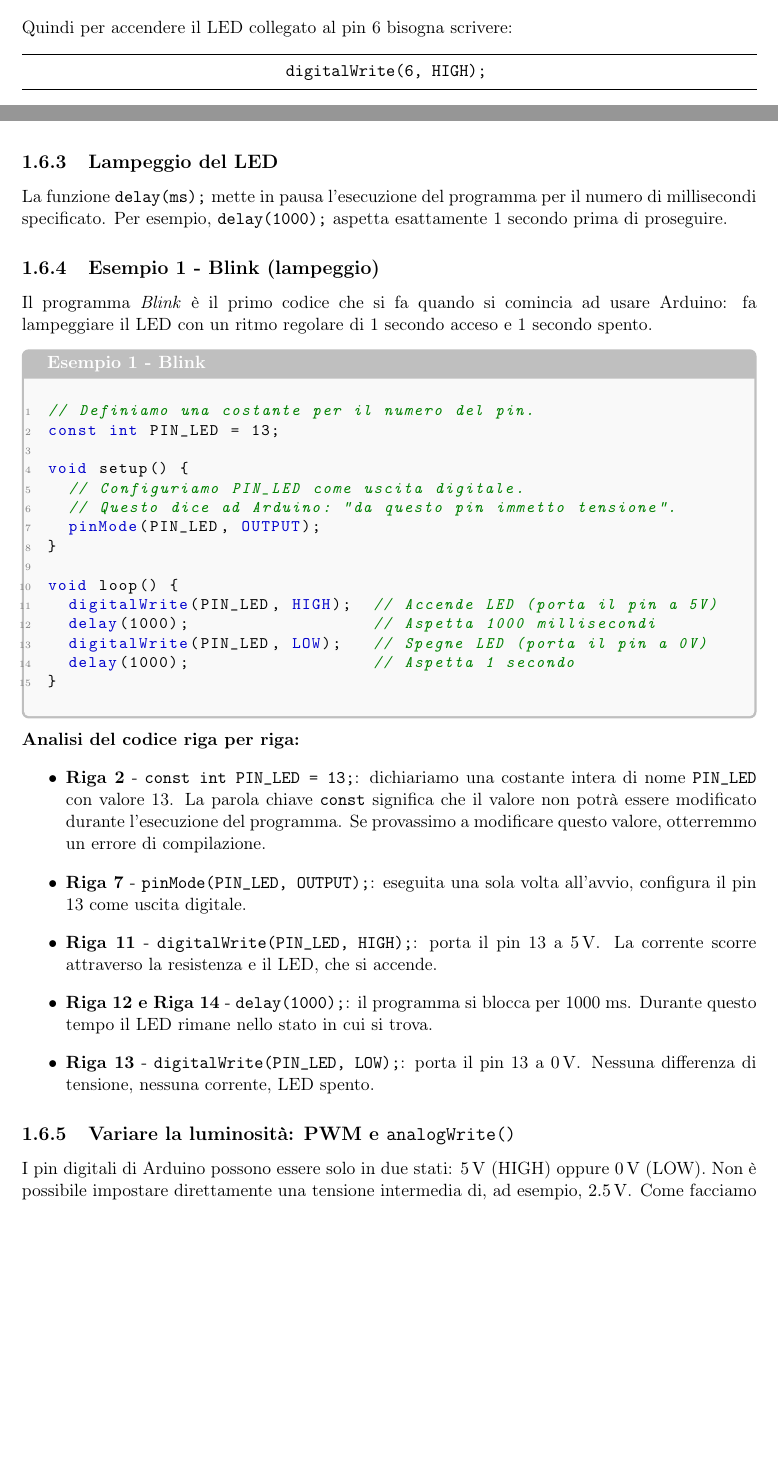
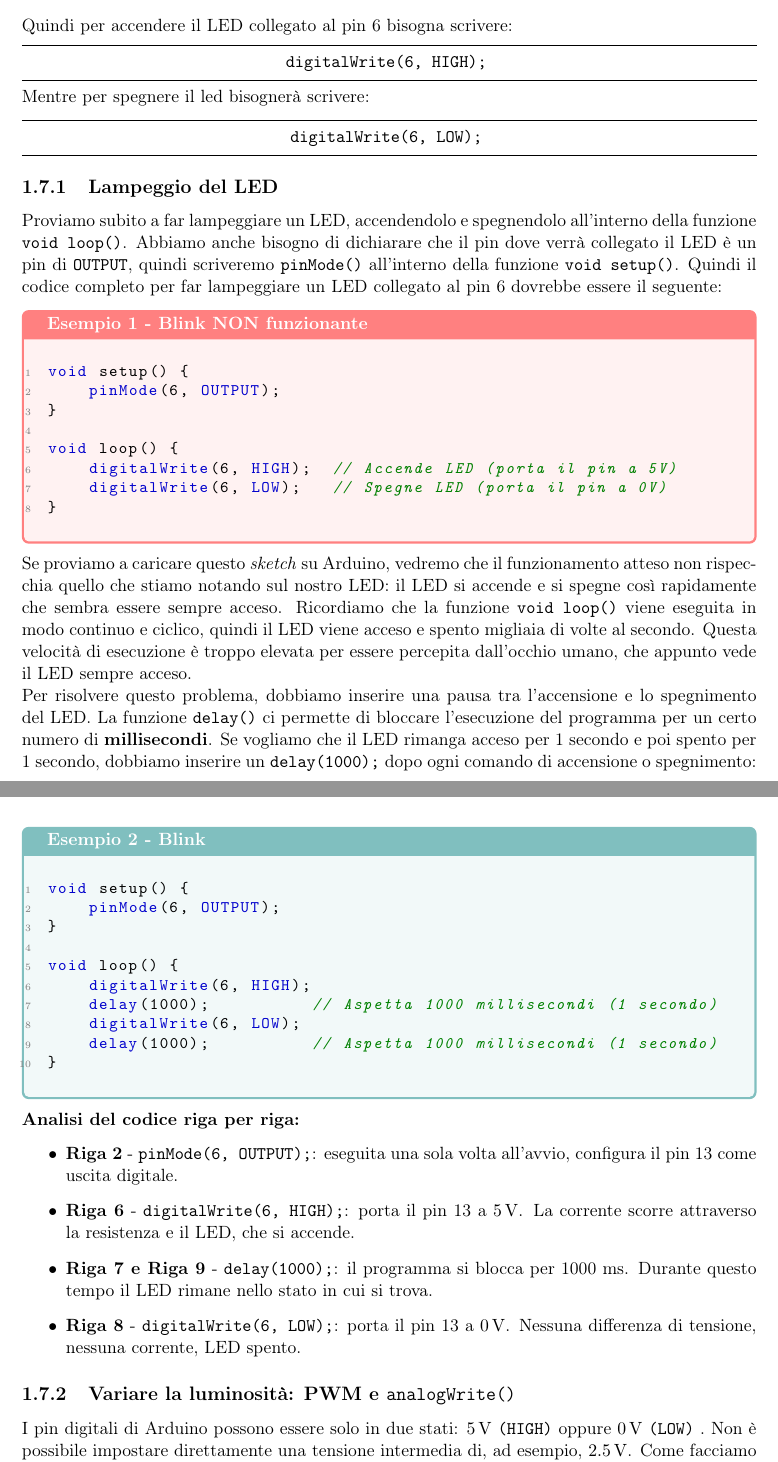
Before and after one commit to Beernardis/Dispense_Elettronica, a LaTeX book (Arduino/main.tex, which reads Arduino/LED.tex, config/config.tex): two parts of pages 10 and 11 of 21 before the commit and two parts of pages 12 and 13 of 21 after it, joined at a grey line, cut so that both start at the same text, the shorter picture padded with empty space. Compiled offline with pdfLaTeX.

Commit message:
Update LED chapter: formatting, examples, RGB
Refactor LED chapter: convert many \subsection to unnumbered \subsection*, adjust figure layout (minipage widths and image sizing) and captions, and tweak math/notation for clarity. Add a new "LED RGB" section with structure, connection guidance, color table and a circuit diagram. Rework Blink and PWM examples: introduce a non-working quick example to explain the need for delay(), provide corrected Blink and PWM examples using pin 6, adjust tcblisting styles and clarify analogWrite/PWM explanations and supported pins. Minor text tweaks and fixes throughout. Also add \usepackage{caption} to config/config.tex to allow line breaks in captions.

```diff
--- a/Arduino/LED.tex
+++ b/Arduino/LED.tex
@@ -333,24 +423,29 @@ Quindi per accendere il LED collegato al pin 6 bisogna scrivere:
     \hrule
 \end{center}
 
-\subsection{Lampeggio del LED }
+Mentre per spegnere il led bisognerà scrivere:
+
+\begin{center}
+    \hrule
+    \vspace{0.2cm}
+    \texttt{digitalWrite(6, LOW);}
+    \vspace{0.2cm}
+    \hrule
+\end{center}
 
 
-La funzione \texttt{delay(ms);} mette in pausa l'esecuzione del programma per il
-numero di millisecondi specificato. Per esempio, \texttt{delay(1000);} aspetta
-esattamente 1 secondo prima di proseguire.
 
-\subsection{Esempio 1 - Blink (lampeggio)}
+\subsection{Lampeggio del LED}
 
-Il programma \textit{Blink} è il primo codice che si fa quando si comincia ad usare Arduino: fa lampeggiare
-il LED con un ritmo regolare di 1 secondo acceso e 1 secondo spento.
+Proviamo subito a far lampeggiare un LED, accendendolo e spegnendolo all'interno della funzione \texttt{void loop()}. Abbiamo anche bisogno di dichiarare che il pin dove verrà collegato il LED è un pin di \texttt{OUTPUT}, quindi scriveremo \texttt{pinMode()} all'interno della funzione \texttt{void setup()}.
+Quindi il codice completo per far lampeggiare un LED collegato al pin 6 dovrebbe essere il seguente:
 
 \begin{tcblisting}{
     listing only,
     listing engine=listings,
-    colback=gray!5,
-    colframe=gray!50,
-    title=\textbf{Esempio 1 - Blink},
+    colback=red!5,
+    colframe=red!50,
+    title=\textbf{Esempio 1 - Blink NON funzionante},
     breakable,
     listing options={
         language=C++,
@@ -365,36 +460,65 @@ il LED con un ritmo regolare di 1 secondo acceso e 1 secondo spento.
         morekeywords={pinMode, digitalWrite, delay, OUTPUT, HIGH, LOW, void, const, int}
     }
 }
-// Definiamo una costante per il numero del pin.
-const int PIN_LED = 13;
-
 void setup() {
-  // Configuriamo PIN_LED come uscita digitale.
-  // Questo dice ad Arduino: "da questo pin immetto tensione".
-  pinMode(PIN_LED, OUTPUT);
+    pinMode(6, OUTPUT);
 }
 
 void loop() {
-  digitalWrite(PIN_LED, HIGH);  // Accende LED (porta il pin a 5V)
-  delay(1000);                  // Aspetta 1000 millisecondi
-  digitalWrite(PIN_LED, LOW);   // Spegne LED (porta il pin a 0V)
-  delay(1000);                  // Aspetta 1 secondo
+    digitalWrite(6, HIGH);  // Accende LED (porta il pin a 5V)
+    digitalWrite(6, LOW);   // Spegne LED (porta il pin a 0V)
 }
 \end{tcblisting}
 
+Se proviamo a caricare questo \textit{sketch} su Arduino, vedremo che il funzionamento atteso non rispecchia quello che stiamo notando sul nostro LED: il LED si accende e si spegne così rapidamente che sembra essere sempre acceso.
+Ricordiamo che la funzione \texttt{void loop()} viene eseguita in modo continuo e ciclico, quindi il LED viene acceso e spento migliaia di volte al secondo. Questa velocità di esecuzione è troppo elevata per essere percepita dall'occhio umano, che appunto vede il LED sempre acceso.
+
+Per risolvere questo problema, dobbiamo inserire una pausa tra l'accensione e lo spegnimento del LED. La funzione \texttt{delay()} ci permette di bloccare l'esecuzione del programma per un certo numero di \textbf{millisecondi}. Se vogliamo che il LED rimanga acceso per 1 secondo e poi spento per 1 secondo, dobbiamo inserire un \texttt{delay(1000);} dopo ogni comando di accensione o spegnimento:
+
+
+
+\begin{tcblisting}{
+    listing only,
+    listing engine=listings,
+    colback=teal!5,
+    colframe=teal!50,
+    title=\textbf{Esempio 2 - Blink},
+    breakable,
+    listing options={
+        language=C++,
+        basicstyle=\ttfamily\small,
+        keywordstyle=\color{blue!80!black}\bfseries,
+        commentstyle=\color{green!50!black}\itshape,
+        stringstyle=\color{orange!80!black},
+        numbers=left,
+        numberstyle=\tiny\color{gray},
+        breaklines=true,
+        showstringspaces=false,
+        morekeywords={pinMode, digitalWrite, delay, OUTPUT, HIGH, LOW, void, const, int}
+    }
+}
+void setup() {
+    pinMode(6, OUTPUT);
+}
+
+void loop() {
+    digitalWrite(6, HIGH);
+    delay(1000);          // Aspetta 1000 millisecondi (1 secondo)
+    digitalWrite(6, LOW);
+    delay(1000);          // Aspetta 1000 millisecondi (1 secondo)
+}
+\end{tcblisting}
+
+
 \textbf{Analisi del codice riga per riga:}
 \begin{itemize}
-    \item \textbf{Riga 2} - \texttt{const int PIN\_LED = 13;}: dichiariamo una costante intera di nome \texttt{PIN\_LED} con valore 13. La parola chiave \texttt{const} significa che il valore non potrà essere modificato durante l'esecuzione del programma. Se provassimo a modificare questo valore, otterremmo un errore di compilazione.
-    \item \textbf{Riga 7} - \texttt{pinMode(PIN\_LED, OUTPUT);}: eseguita una sola volta all'avvio, configura il pin 13 come uscita digitale.
-    \item \textbf{Riga 11} - \texttt{digitalWrite(PIN\_LED, HIGH);}: porta il pin 13 a \SI{5}{\volt}. La corrente scorre attraverso la resistenza e il LED, che si accende.
-    \item \textbf{Riga 12 e Riga 14} - \texttt{delay(1000);}: il programma si blocca per 1000 ms. Durante questo tempo il LED rimane nello stato in cui si trova.
-    \item \textbf{Riga 13} - \texttt{digitalWrite(PIN\_LED, LOW);}: porta il pin 13 a \SI{0}{\volt}. Nessuna differenza di tensione, nessuna corrente, LED spento.
+    \item \textbf{Riga 2} - \texttt{pinMode(6, OUTPUT);}: eseguita una sola volta all'avvio, configura il pin 13 come uscita digitale.
+    \item \textbf{Riga 6} - \texttt{digitalWrite(6, HIGH);}: porta il pin 13 a \SI{5}{\volt}. La corrente scorre attraverso la resistenza e il LED, che si accende.
+    \item \textbf{Riga 7 e Riga 9} - \texttt{delay(1000);}: il programma si blocca per 1000 ms. Durante questo tempo il LED rimane nello stato in cui si trova.
+    \item \textbf{Riga 8} - \texttt{digitalWrite(6, LOW);}: porta il pin 13 a \SI{0}{\volt}. Nessuna differenza di tensione, nessuna corrente, LED spento.
 \end{itemize}
 
 \subsection{Variare la luminosità: PWM e \texttt{analogWrite()}}
 
-I pin digitali di Arduino possono essere solo in due stati: \SI{5}{\volt} (HIGH)
-oppure \SI{0}{\volt} (LOW). Non è possibile impostare direttamente una tensione
-intermedia di, ad esempio, \SI{2.5}{\volt}. Come facciamo allora a variare la
-luminosità del LED?
+I pin digitali di Arduino possono essere solo in due stati: \SI{5}{\volt} \texttt{(HIGH)} oppure \SI{0}{\volt} \texttt{(LOW)} . Non è possibile impostare direttamente una tensione intermedia di, ad esempio, \SI{2.5}{\volt}. Come facciamo allora a variare la luminosità del LED?\\
 
@@ -407,2 +526 @@ proporzionale al tempo in cui il pin è rimasto HIGH.
 
-Questo rapporto tra il tempo in cui il segnale è HIGH e il periodo totale si chiama
@@ -436 +557,2 @@ La funzione \texttt{analogWrite(pin, valore)} imposta il duty cycle del pin PWM
+\end{equation}
 Il numero massimo di 255 è dovuto al fatto che il duty cycle viene rappresentato internamente con un numero a 8 bit (1 byte), che può assumere 256 valori (da 0 a 255).
@@ -472,10 +587,4 @@ Il numero massimo di 255 è dovuto al fatto che il duty cycle viene rappresentat
         morekeywords={pinMode, digitalWrite, delay, OUTPUT, HIGH, LOW, void, const, int}
     }
 }
-// Definiamo una costante per il numero del pin.
-const int PIN_LED = 13;
-
 void setup() {
-  // Configuriamo PIN_LED come uscita digitale.
-  // Questo dice ad Arduino: "da questo pin immetto tensione".
-  pinMode(PIN_LED, OUTPUT);
@@ -488,3 +595,10 @@ void loop() {
-  delay(1000);                  // Aspetta 1 secondo
+    analogWrite(6, 51);     // Accende il LED con duty cycle 20 %
+    delay(1000);            // Aspetta 1000 millisecondi
+    analogWrite(6, 0);      // Spegne il LED con duty cycle 0 %
+    delay(1000);            // Aspetta 1000 millisecondi
+    analogWrite(6, 204);    // Accende il LED con duty cycle 80 %
+    delay(1000);            // Aspetta 1000 millisecondi
+    analogWrite(6, 0);      // Spegne il LED con duty cycle 0 %
+    delay(1000);            // Aspetta 1000 millisecondi
 }
 \end{tcblisting}
--- a/config/config.tex
+++ b/config/config.tex
@@ -4,6 +4,7 @@
 \usepackage[utf8]{inputenc}      % codifica UTF-8
 \usepackage[T1]{fontenc}         % font T1
 \usepackage[italian]{babel}      % lingua italiana
+\usepackage{caption}             % a capo nelle caption
 
 % ================================================================
 % region Matematica
```
Also changed, not shown: Arduino/LED.tex (167 more changed lines).
